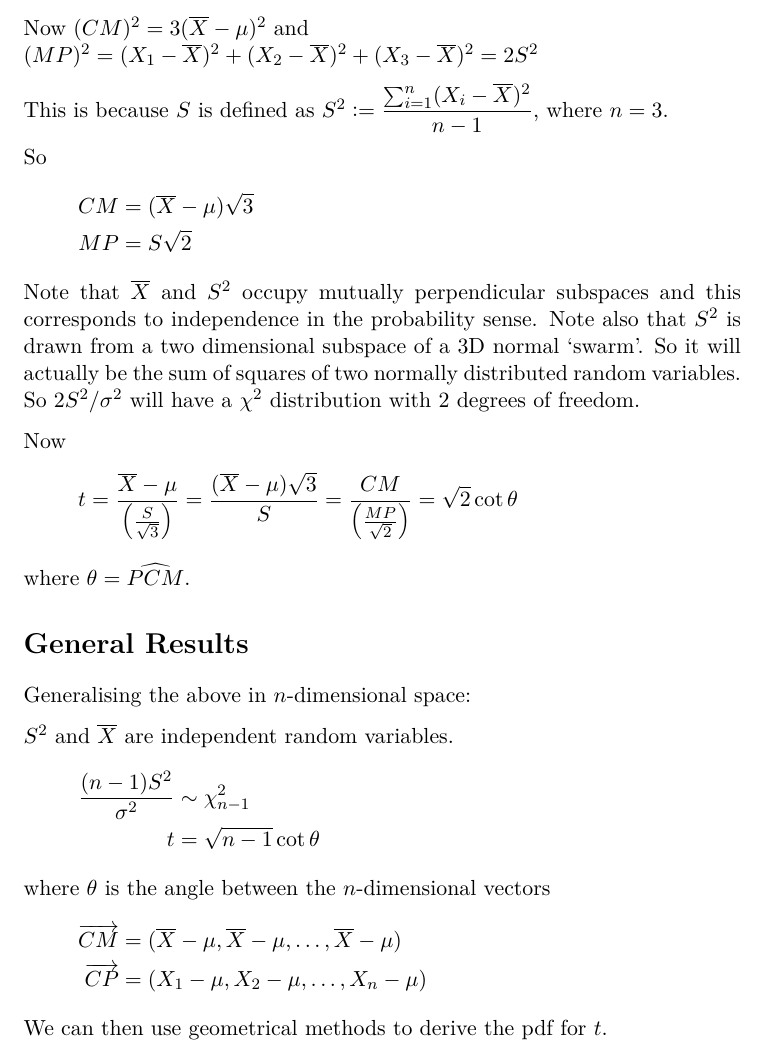
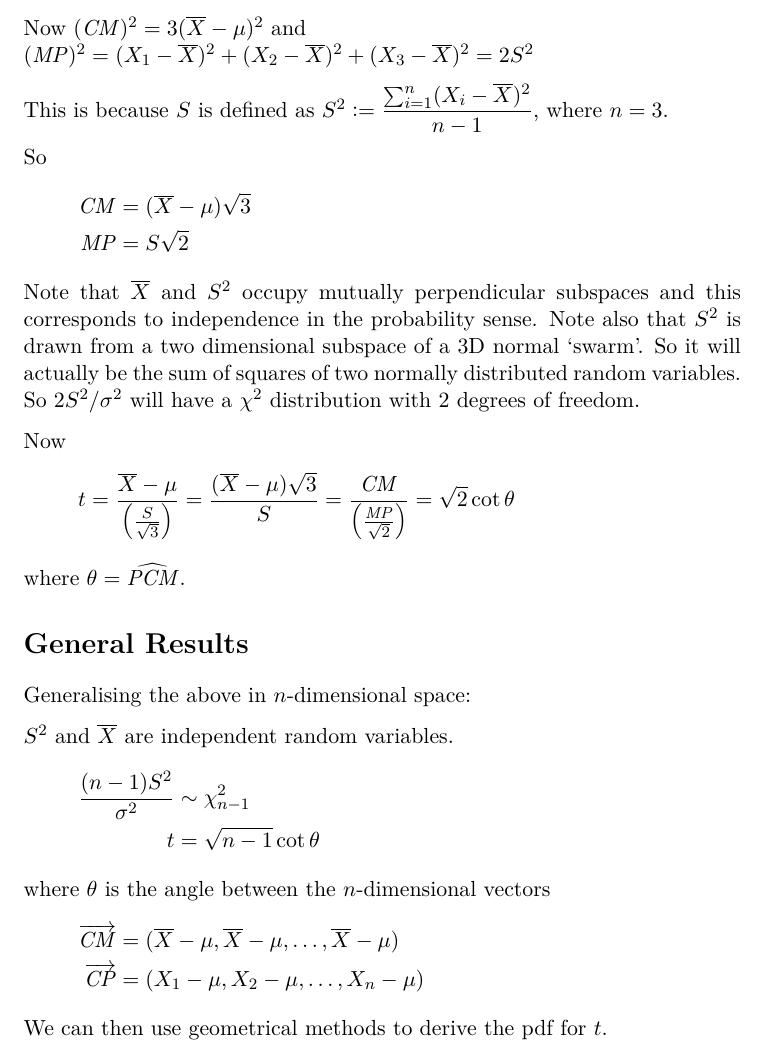
Before and after one commit to elterminad0r/maths, a LaTeX document (chi_t_notes/note.tex): part of page 2 of 3, cut so that both start at the same text. Compiled offline with pdfLaTeX.

Commit message:
Stylistic corrections

```diff
--- a/chi_t_notes/note.tex
+++ b/chi_t_notes/note.tex
@@ -15,6 +15,7 @@
 \DeclareMathOperator{\prob}{\mathrm P}
 \newcommand{\defeq}{\vcentcolon=}
 \newcommand*\mean[1]{\overline{#1}}
+\newcommand*\lseg[1]{\mathit{#1}}
 
 \begin{document}
 \maketitle
@@ -59,8 +60,8 @@ So the sample \((X_1, X_2, X_3)\) is point \(P\), the point M is
 \((\mean X, \mean X, \mean X)\), the point C is
 \((\mu, \mu, \mu)\).
 
-Now \((CM)^2 = 3(\mean X - \mu)^2\) and \\
-\((MP)^2 =
+Now \((\lseg{CM})^2 = 3(\mean X - \mu)^2\) and \\
+\((\lseg{MP})^2 =
   (X_1 - \mean X)^2 + (X_2 - \mean X)^2 + (X_3 - \mean X)^2 =
   2S^2\)
 
@@ -69,8 +70,8 @@ This is because \(S\) is defined as
 
 So
 \begin{align*}
-CM &= (\mean X - \mu)\sqrt 3 \\
-MP &= S \sqrt 2
+\lseg{CM} &= (\mean X - \mu)\sqrt 3 \\
+\lseg{MP} &= S \sqrt 2
 \end{align*}
 Note that \(\mean X\) and \(S^2\) occupy mutually perpendicular subspaces
 and this corresponds to independence in the probability sense. Note also that
@@ -83,10 +84,10 @@ Now
 \begin{equation*}
 t = \frac{\mean X - \mu}{\pqty{\frac{S}{\sqrt 3}}}
   = \frac{(\mean X - \mu) \sqrt 3}{S}
-  = \frac{CM}{\pqty{\frac{MP}{\sqrt 2}}}
+  = \frac{\lseg{CM}}{\pqty{\frac{\lseg{MP}}{\sqrt 2}}}
   = \sqrt 2 \cot \theta
 \end{equation*}
-where \(\theta = \widehat{PCM}\).
+where \(\theta = \widehat{\lseg{PCM}}\).
 
 \section*{General Results}
 Generalising the above in \(n\)-dimensional space:
@@ -98,10 +99,10 @@ t &= \sqrt{n - 1}\cot \theta
 \end{align*}
 where \(\theta\) is the angle between the \(n\)-dimensional vectors
 \begin{align*}
-\overrightarrow{CM} &= (\mean X - \mu,
+\overrightarrow{\lseg{CM}} &= (\mean X - \mu,
                         \mean X - \mu,\dotsc,
                         \mean X - \mu) \\
-\overrightarrow{CP} &= (X_1 - \mu, X_2 - \mu, \dotsc, X_n - \mu)
+\overrightarrow{\lseg{CP}} &= (X_1 - \mu, X_2 - \mu, \dotsc, X_n - \mu)
 \end{align*}
 We can then use geometrical methods to derive the pdf for \(t\).
 
```
